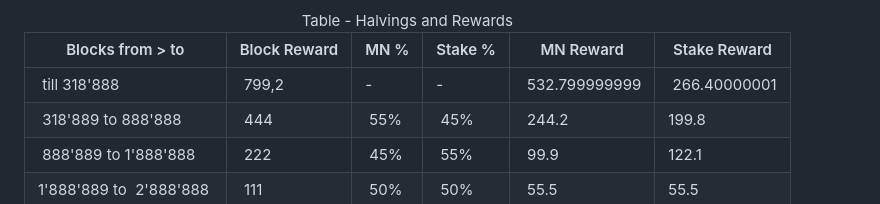
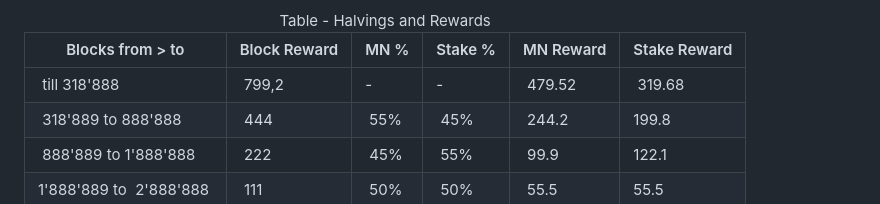
Before and after one commit to masternodesbiz/MARIA, a Markdown page: README.md, the part around the change. GitHub-like rendering.

```diff
--- a/README.md
+++ b/README.md
@@ -70,8 +70,8 @@
 		<td>&nbsp;799,2</td>
 		<td>-</td>
 		<td>-&nbsp;</td>
-		<td>&nbsp;532.799999999</td>
-		<td>&nbsp;266.40000001</td>
+		<td>&nbsp;479.52</td>
+		<td>&nbsp;319.68</td>
 	</tr>
 	<tr>
 		<td>&nbsp;318'889 to 888'888</td>
```
